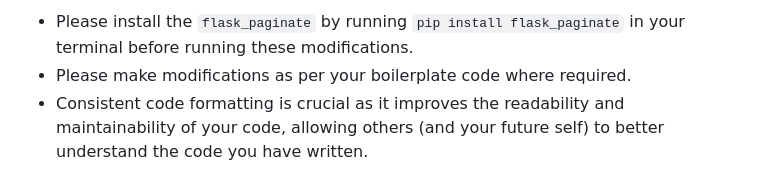
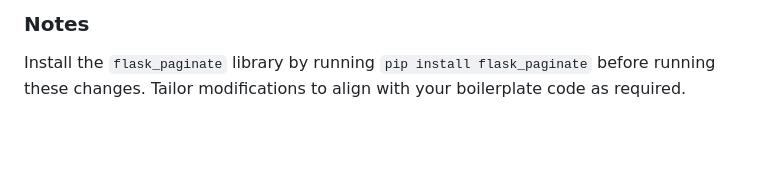
Before and after one commit to ChanMeng666/Automotive-Repair-Management-System, a Markdown page: README.md, the part around the change printed below. Rendered like a GitHub page; blank space fills up the shorter version.

```diff
--- a/README.md
+++ b/README.md
@@ -54,4 +54,4 @@ For this task, CSS was used to move the paginator bar to the desired location. H
 
-- Please install the `flask_paginate` by running `pip install flask_paginate` in your terminal before running these modifications.
-- Please make modifications as per your boilerplate code where required.
-- Consistent code formatting is crucial as it improves the readability and maintainability of your code, allowing others (and your future self) to better understand the code you have written.
+### Notes
+
+Install the `flask_paginate` library by running `pip install flask_paginate` before running these changes. Tailor modifications to align with your boilerplate code as required.
```
Also changed, not shown: other parts of README.md (+38 -38 lines).
